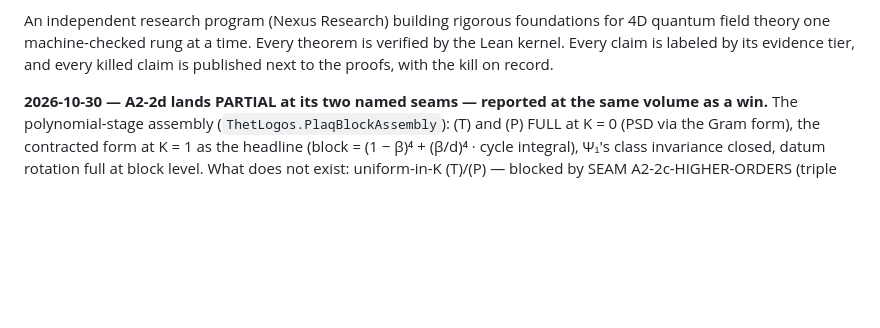
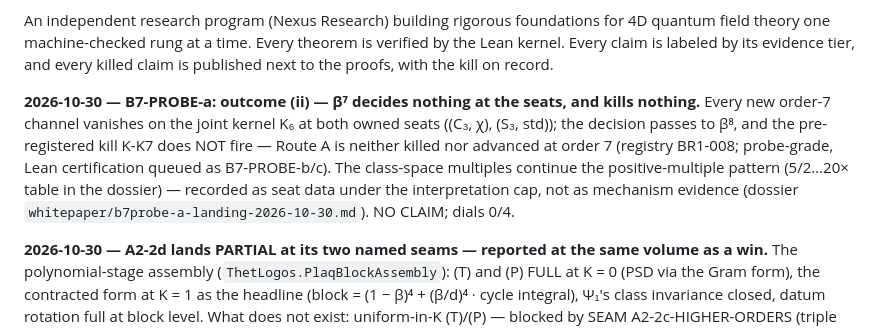
Before and after one commit to jeffgurd888/thet-logos, a Markdown page: README.md, the part around the change. Rendered like a GitHub page; blank space fills up the shorter version.

Commit message:
B7-PROBE-a (BR1-008): outcome (ii) — all order-7 channels vanish on K6 at both seats; K-K7 does not fire; decision passes to beta-8 (probe-grade)
Synced via API: local 05e5375c

```diff
--- a/README.md
+++ b/README.md
@@ -17,6 +17,20 @@ foundations for 4D quantum field theory one machine-checked rung at a
 time. Every theorem is verified by the Lean kernel. Every claim is
 labeled by its evidence tier, and every killed claim is published next
 to the proofs, with the kill on record.
+
+**2026-10-30 — B7-PROBE-a: outcome (ii) — β⁷ decides
+nothing at the seats, and kills nothing.** Every new
+order-7 channel vanishes on the joint kernel K₆ at both
+owned seats ((C₃, χ), (S₃, std)); the decision passes to
+β⁸, and the pre-registered kill K-K7 does NOT fire — Route
+A is neither killed nor advanced at order 7 (registry
+BR1-008; probe-grade, Lean certification queued as
+B7-PROBE-b/c). The class-space multiples continue the
+positive-multiple pattern (5/2…20× table in the dossier) —
+recorded as seat data under the interpretation cap, not as
+mechanism evidence (dossier
+`whitepaper/b7probe-a-landing-2026-10-30.md`). NO CLAIM;
+dials 0/4.
 
 **2026-10-30 — A2-2d lands PARTIAL at its two named seams —
 reported at the same volume as a win.** The polynomial-stage
```
Also changed, not shown: whitepaper/b7probe-a-landing-2026-10-30.md (added, +76 -0 lines), whitepaper/cross-check-registry.md (+29 -0 lines).
